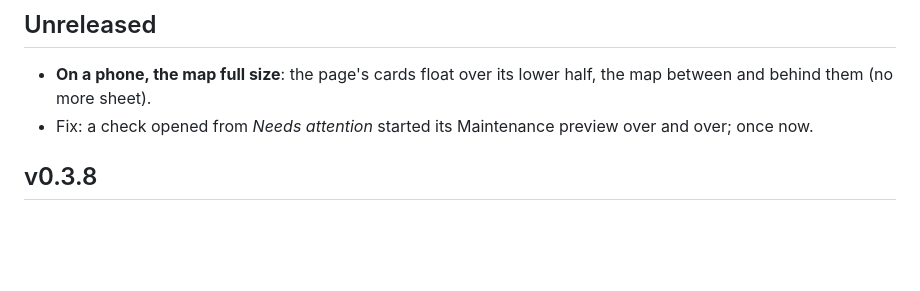
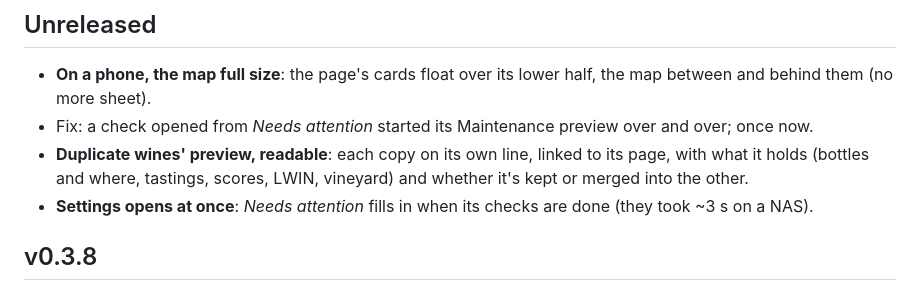
Before and after one commit to maxlmn/winelib, a Markdown page: CHANGELOG.md, the part around the change. GitHub-like rendering; blank space fills up the shorter version.

Commit message:
Changelog: the duplicates preview, Settings at once
Co-Authored-By: Claude <noreply@anthropic.com>

```diff
--- a/CHANGELOG.md
+++ b/CHANGELOG.md
@@ -5,6 +5,9 @@
 - **On a phone, the map full size**: the page's cards float over its lower half, the map between and behind them
   (no more sheet).
 - Fix: a check opened from *Needs attention* started its Maintenance preview over and over; once now.
+- **Duplicate wines' preview, readable**: each copy on its own line, linked to its page, with what it holds (bottles
+  and where, tastings, scores, LWIN, vineyard) and whether it's kept or merged into the other.
+- **Settings opens at once**: *Needs attention* fills in when its checks are done (they took ~3 s on a NAS).
 
 ## v0.3.8
 
```
